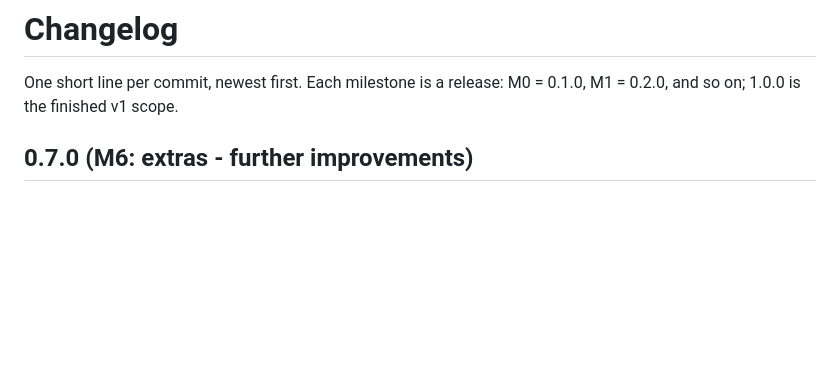
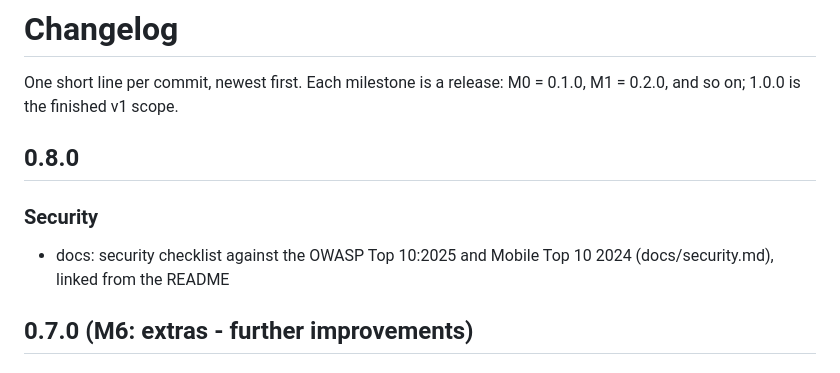
Before and after one commit to PenuAndreea/callsign, a Markdown page: CHANGELOG.md, the part around the change. Rendered like a GitHub page; blank space fills up the shorter version.

```diff
--- a/CHANGELOG.md
+++ b/CHANGELOG.md
@@ -1,6 +1,12 @@
 # Changelog
 
 One short line per commit, newest first. Each milestone is a release: M0 = 0.1.0, M1 = 0.2.0, and so on; 1.0.0 is the finished v1 scope.
+
+## 0.8.0
+
+### Security
+
+- docs: security checklist against the OWASP Top 10:2025 and Mobile Top 10 2024 (docs/security.md), linked from the README
 
 ## 0.7.0 (M6: extras - further improvements)
 
```
Also changed, not shown: README.md (+2 -0 lines), docs/security.md (added, +125 -0 lines).
